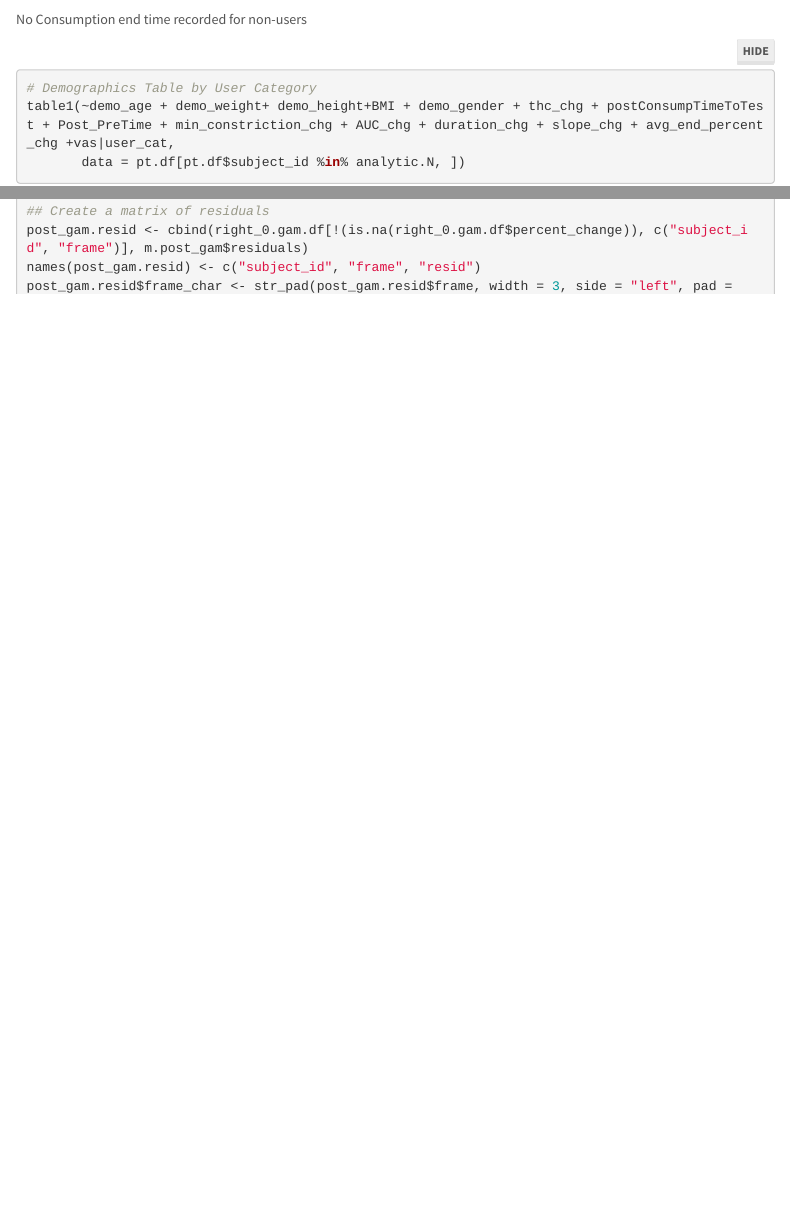
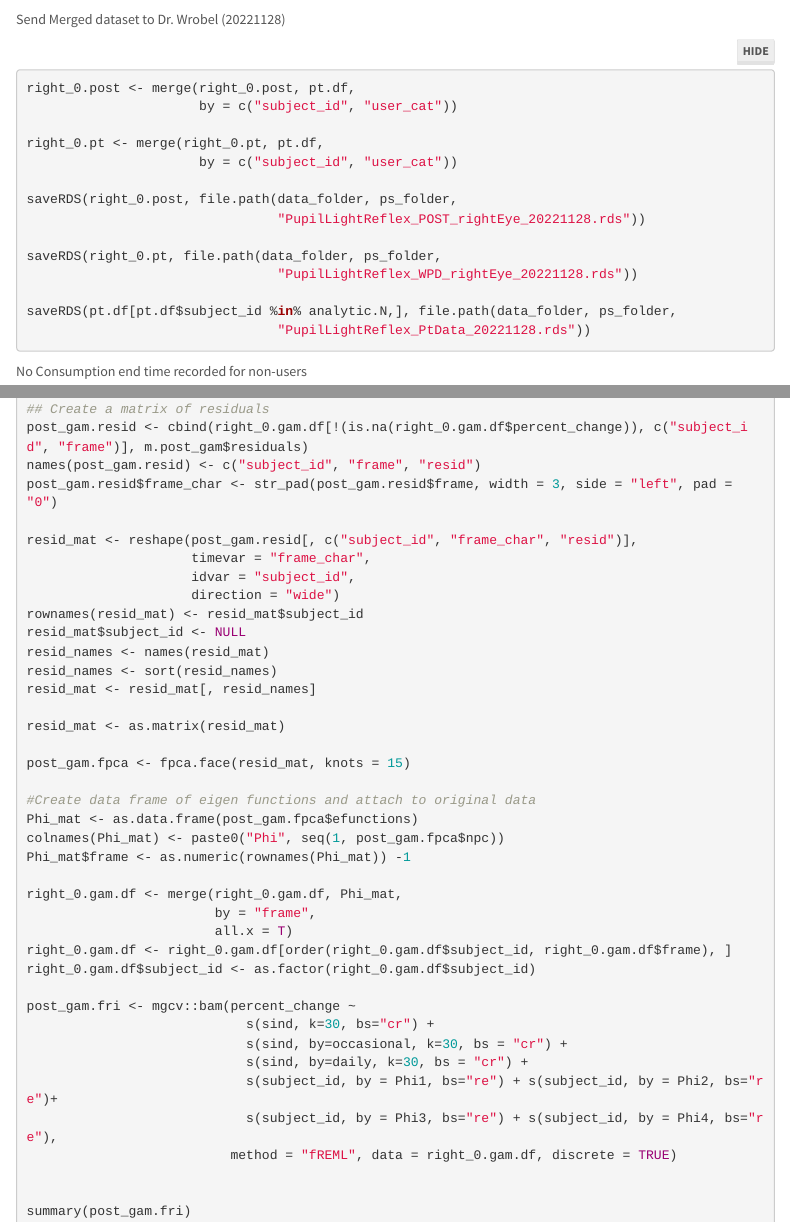
Before and after one commit to sunigodbole/PupilLightReflex, an R Markdown document (analysis/SG_Wkly_FDA_PupilLightReflex.Rmd): the page in a window 1100 px wide, from 12780 px down, and a second part further down, joined at a grey line. Rendered offline with R 4.5, knitr and Pandoc, with nearby package versions; folded parts are opened; some code elsewhere in the file could not run offline; menus at the side of the page are left out; common packages that the code uses without loading them are loaded.

Commit message:
Added request for data files from JW

````diff
--- a/analysis/SG_Wkly_FDA_PupilLightReflex.Rmd
+++ b/analysis/SG_Wkly_FDA_PupilLightReflex.Rmd
@@ -909,6 +909,25 @@ right_0.pt.w <- right_0.pt.w[right_0.pt.w$subject_id %in% analytic.N, ]
 row.names(right_0.pt.w) <- right_0.pt.w$subject_id
 ```
 
+Send Merged dataset to Dr. Wrobel (20221128)
+```{r finDF, eval=FALSE}
+
+right_0.post <- merge(right_0.post, pt.df,
+                      by = c("subject_id", "user_cat"))
+
+right_0.pt <- merge(right_0.pt, pt.df,
+                      by = c("subject_id", "user_cat"))
+
+saveRDS(right_0.post, file.path(data_folder, ps_folder,
+                                "PupilLightReflex_POST_rightEye_20221128.rds"))
+
+saveRDS(right_0.pt, file.path(data_folder, ps_folder,
+                                "PupilLightReflex_WPD_rightEye_20221128.rds"))
+
+saveRDS(pt.df[pt.df$subject_id %in% analytic.N,], file.path(data_folder, ps_folder,
+                                "PupilLightReflex_PtData_20221128.rds"))
+
+```
 No Consumption end time recorded for non-users
 ```{r tab1_analyticN}
 # Demographics Table by User Category
````
